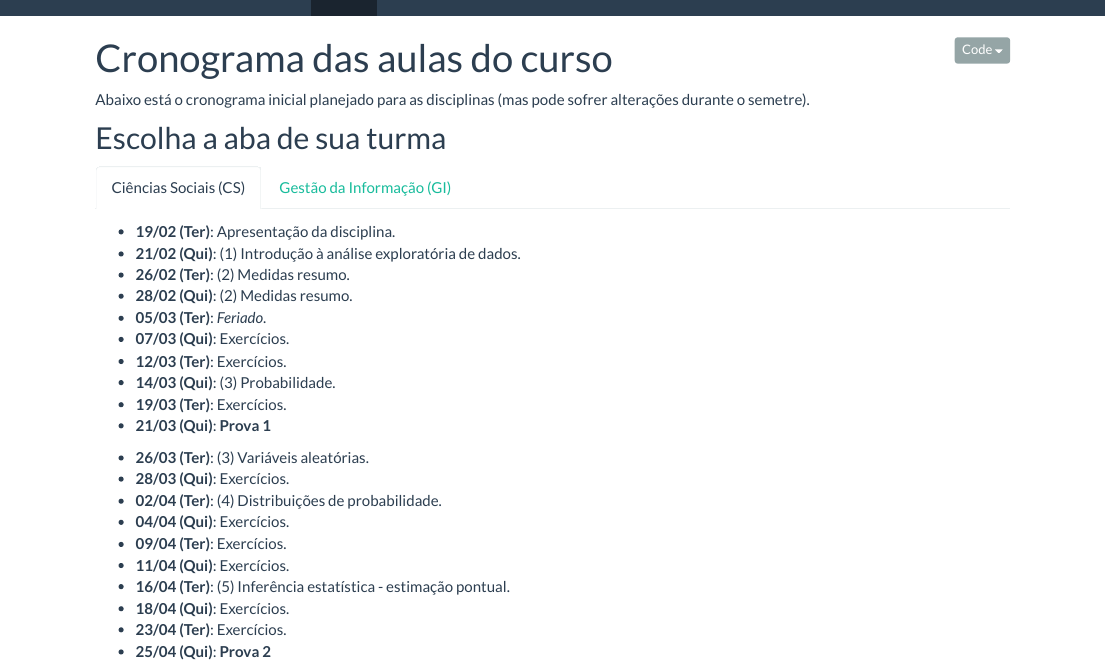
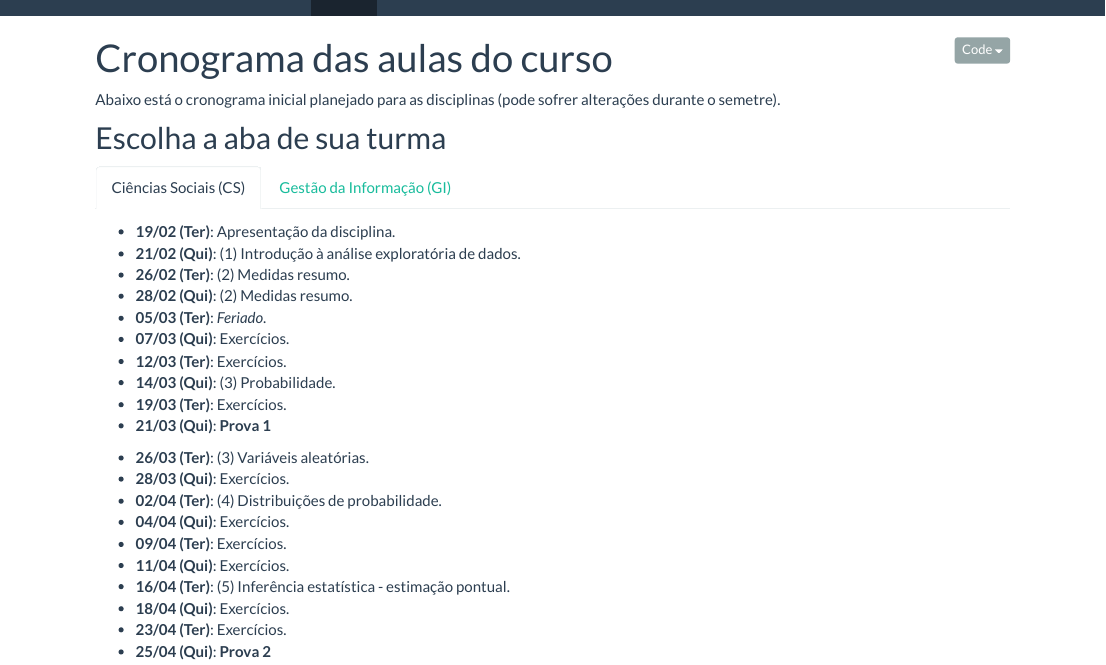
Before and after one commit to luanfiorentin/aulas, an R Markdown document (aulas.Rmd): the page in a window 1100 px wide, from its top. The pictures show the output file aulas.html that the author committed with the source, opened offline; library style sheets and scripts come from the installed R packages.

Commit message:
Atualiza a page.

````diff
--- a/aulas.Rmd
+++ b/aulas.Rmd
@@ -9,7 +9,7 @@ output:
 source("knitr_setup.R")
 ```
 
-Abaixo está o cronograma inicial planejado para as disciplinas (mas pode
+Abaixo está o cronograma inicial planejado para as disciplinas (pode
 sofrer alterações durante o semetre).
 
 ## Escolha a aba de sua turma {.tabset}
````
Also changed, not shown: aulas.html.
